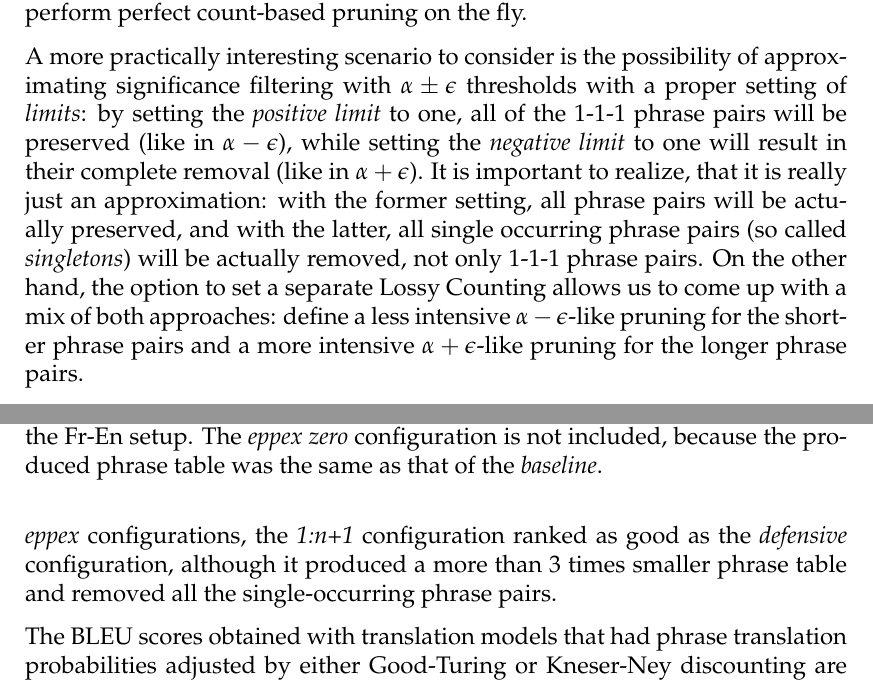
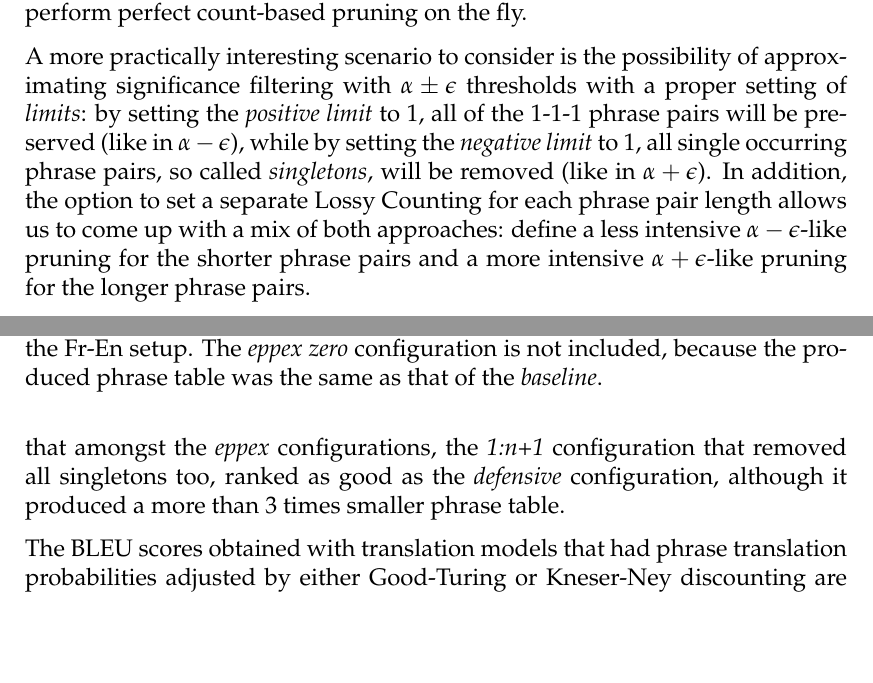
Before and after one commit to chesio/thesis, a LaTeX thesis (thesis.tex, which reads experiments.tex, results.tex): two parts of pages 44 and 57 of 83, joined at a grey line, cut so that both start at the same text, the shorter picture padded with empty space. Compiled offline with pdfLaTeX.

Commit message:
Fix: sigfilter a+e pruning removes all singletons, not only 1-1-1 phrase pairs.

```diff
--- a/experiments.tex
+++ b/experiments.tex
@@ -187,15 +187,13 @@ count-based pruning on the fly.
 % sigfilter-like setups
 A more practically interesting scenario to consider is the possibility of approximating
 significance filtering with $\alpha \pm \epsilon$ thresholds with a proper setting of
-\emph{limits}: by setting the \emph{positive limit} to one, all of the 1-1-1 phrase pairs
-will be preserved (like in $\alpha - \epsilon$), while setting the \emph{negative limit} to
-one will result in their complete removal (like in $\alpha + \epsilon$).
-It is important to realize, that it is really just an approximation:
-with the former setting, all phrase pairs will be actually preserved,
-and with the latter, all single occurring phrase pairs (so called \emph{singletons})
-will be actually removed, not only 1-1-1 phrase pairs.
-On the other hand, the option to set a separate Lossy Counting allows us to come up with
-a mix of both approaches: define a less intensive $\alpha - \epsilon$-like pruning for
+\emph{limits}: by setting the \emph{positive limit} to~1, all of the 1-1-1 phrase pairs
+will be preserved (like in $\alpha - \epsilon$), while by setting the \emph{negative limit} to~1,
+all single occurring phrase pairs, so called \emph{singletons}, will be removed
+(like in $\alpha + \epsilon$).
+In addition, the option to set a separate Lossy Counting for each phrase pair length
+allows us to come up with a mix of both approaches:
+define a less intensive $\alpha - \epsilon$-like pruning for
 the shorter phrase pairs and a more intensive $\alpha + \epsilon$-like pruning for the
 longer phrase pairs.
 
--- a/results.tex
+++ b/results.tex
@@ -379,6 +379,6 @@ significance pruning, performed nearly as well, indicating that the removal of
 This observation is further supported by the fact, that amongst the \eppex{} configurations,
-the \emph{1:n+1} configuration ranked as good as the \emph{defensive} configuration, although it produced a more
-than 3~times smaller phrase table and removed all the single-occurring phrase pairs.
+the \emph{1:n+1} configuration that removed all singletons too, ranked as good as
+the \emph{defensive} configuration, although it produced a more than 3~times smaller phrase table.
 
 The BLEU scores obtained with translation models that had phrase translation probabilities
 adjusted by either Good-Turing or Kneser-Ney discounting are shown in \Tref{fr-en-smoothed-bleu}.
```
Also changed, not shown: experiments.tex (2 more changed lines), results.tex (6 more changed lines).
